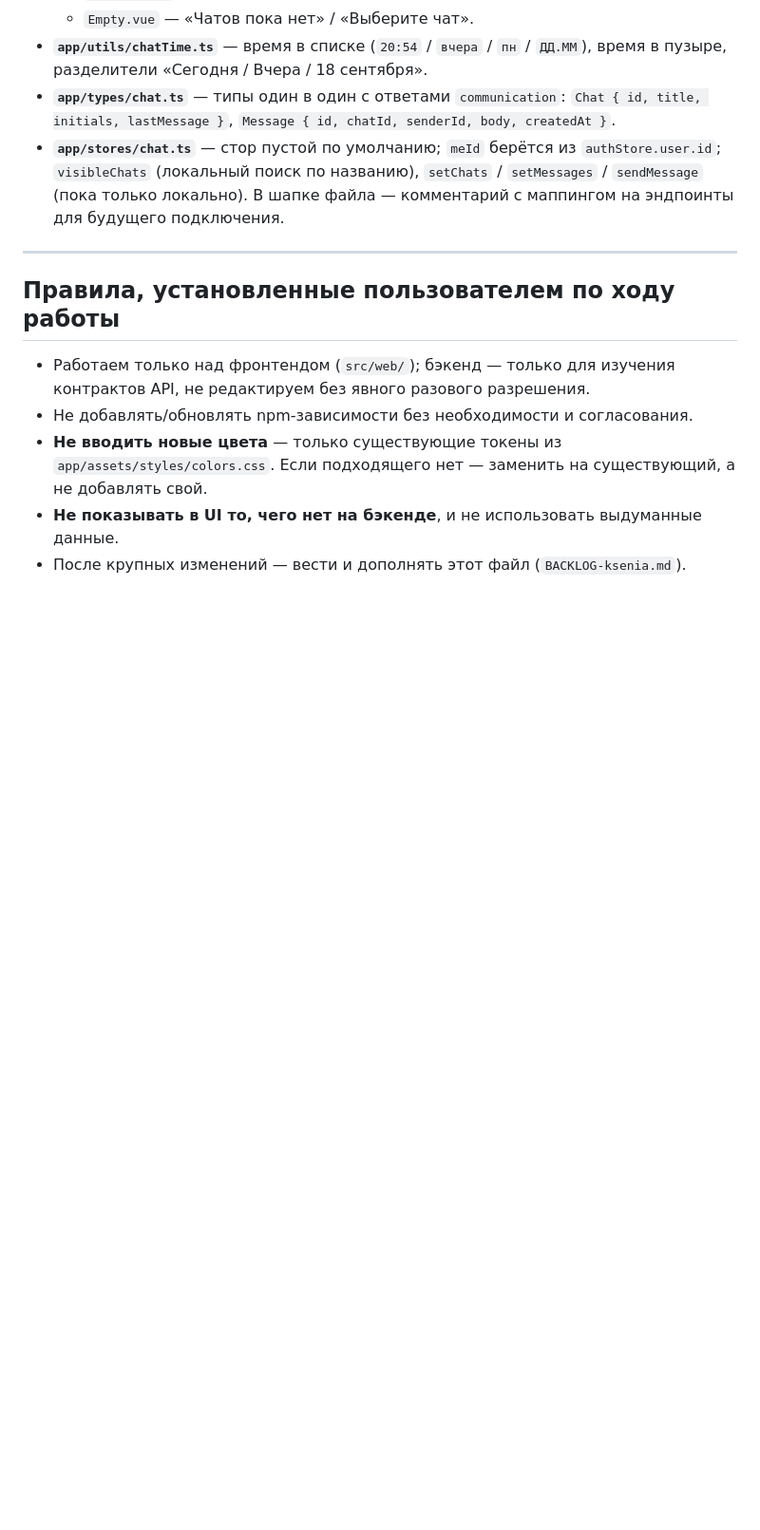
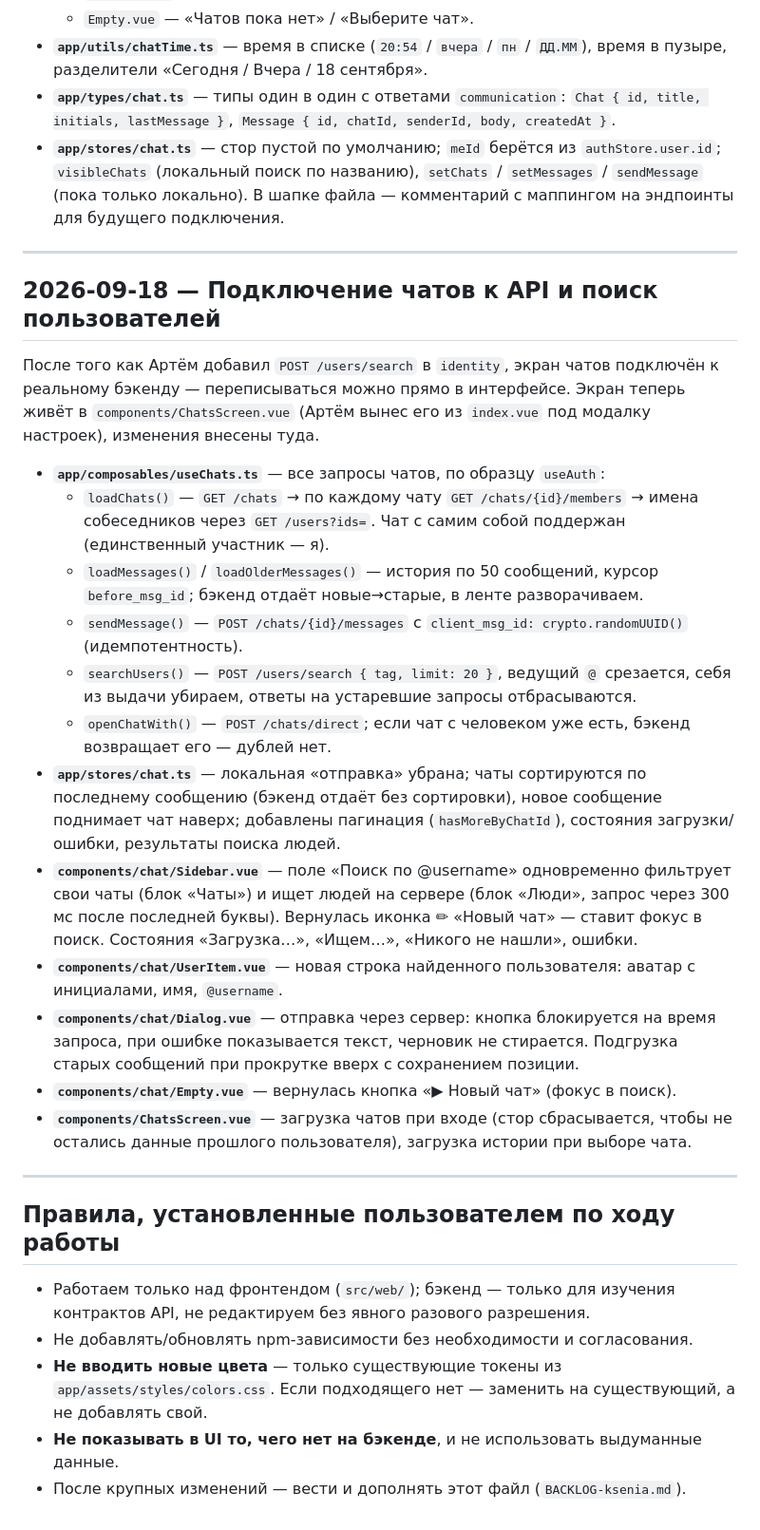
Before and after one commit to Skuyno/Telemax, a Markdown page: BACKLOG-ksenia.md, the part around the change. Shown at 95% size. GitHub-like rendering; blank space fills up the shorter version.

Commit message:
docs: обновление бэклога

```diff
--- a/BACKLOG-ksenia.md
+++ b/BACKLOG-ksenia.md
@@ -39,6 +39,25 @@
 
 ---
 
+## 2026-09-18 — Подключение чатов к API и поиск пользователей
+
+После того как Артём добавил `POST /users/search` в `identity`, экран чатов подключён к реальному бэкенду — переписываться можно прямо в интерфейсе. Экран теперь живёт в `components/ChatsScreen.vue` (Артём вынес его из `index.vue` под модалку настроек), изменения внесены туда.
+
+- **`app/composables/useChats.ts`** — все запросы чатов, по образцу `useAuth`:
+  - `loadChats()` — `GET /chats` → по каждому чату `GET /chats/{id}/members` → имена собеседников через `GET /users?ids=`. Чат с самим собой поддержан (единственный участник — я).
+  - `loadMessages()` / `loadOlderMessages()` — история по 50 сообщений, курсор `before_msg_id`; бэкенд отдаёт новые→старые, в ленте разворачиваем.
+  - `sendMessage()` — `POST /chats/{id}/messages` с `client_msg_id: crypto.randomUUID()` (идемпотентность).
+  - `searchUsers()` — `POST /users/search { tag, limit: 20 }`, ведущий `@` срезается, себя из выдачи убираем, ответы на устаревшие запросы отбрасываются.
+  - `openChatWith()` — `POST /chats/direct`; если чат с человеком уже есть, бэкенд возвращает его — дублей нет.
+- **`app/stores/chat.ts`** — локальная «отправка» убрана; чаты сортируются по последнему сообщению (бэкенд отдаёт без сортировки), новое сообщение поднимает чат наверх; добавлены пагинация (`hasMoreByChatId`), состояния загрузки/ошибки, результаты поиска людей.
+- **`components/chat/Sidebar.vue`** — поле «Поиск по @username» одновременно фильтрует свои чаты (блок «Чаты») и ищет людей на сервере (блок «Люди», запрос через 300 мс после последней буквы). Вернулась иконка ✏ «Новый чат» — ставит фокус в поиск. Состояния «Загрузка…», «Ищем…», «Никого не нашли», ошибки.
+- **`components/chat/UserItem.vue`** — новая строка найденного пользователя: аватар с инициалами, имя, `@username`.
+- **`components/chat/Dialog.vue`** — отправка через сервер: кнопка блокируется на время запроса, при ошибке показывается текст, черновик не стирается. Подгрузка старых сообщений при прокрутке вверх с сохранением позиции.
+- **`components/chat/Empty.vue`** — вернулась кнопка «▶ Новый чат» (фокус в поиск).
+- **`components/ChatsScreen.vue`** — загрузка чатов при входе (стор сбрасывается, чтобы не остались данные прошлого пользователя), загрузка истории при выборе чата.
+
+---
+
 ## Правила, установленные пользователем по ходу работы
 
 - Работаем только над фронтендом (`src/web/`); бэкенд — только для изучения контрактов API, не редактируем без явного разового разрешения.
```
